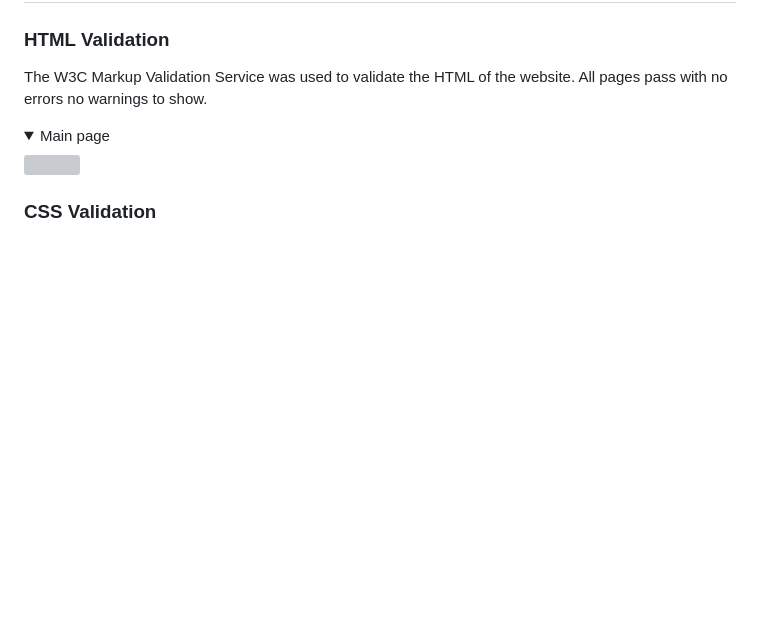
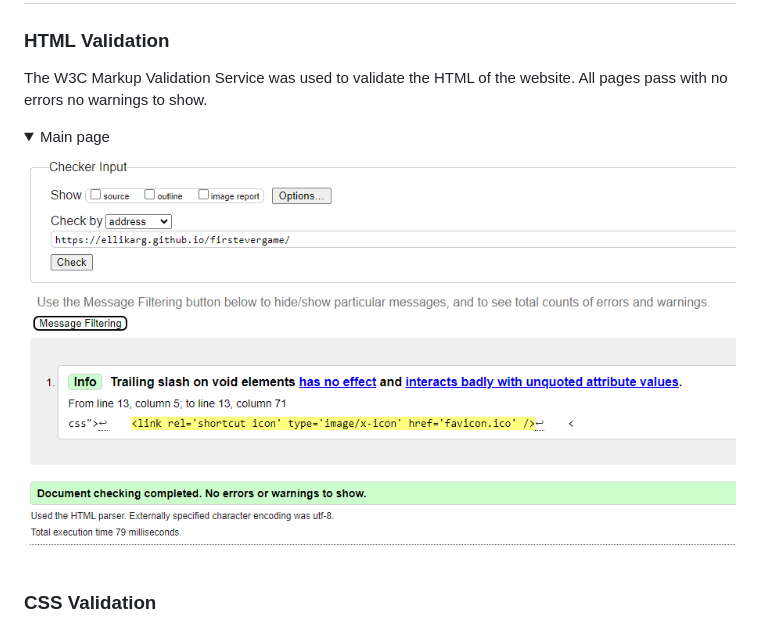
Before and after one commit to ellikarg/firstevergame, a Markdown page: README.md, the part around the change. Rendered like a GitHub page; folded sections open; blank space fills up the shorter version; grey boxes are pictures that could not be loaded.

```diff
--- a/README.md
+++ b/README.md
@@ -149,7 +149,7 @@ Gaming page:
 The W3C Markup Validation Service was used to validate the HTML of the website. All pages pass with no errors no warnings to show.
 
 <details><summary>Main page</summary>
-<img src="docs/validation/html-validation-contact.jpg">
+<img src="readme_assets/Validation_html_Make24.PNG">
 </details>
 
 ### CSS Validation
```
